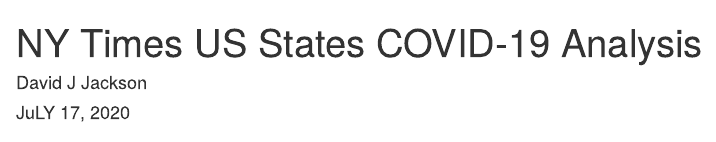
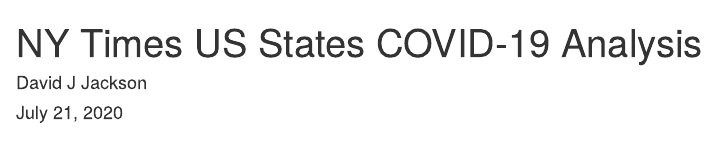
Before and after one commit to davidjayjackson/COVID-19-NYTimes, an R Markdown document (NYTimes_analysis.Rmd): the page in a window 1100 px wide, from its top. Rendered offline with R 4.5, knitr and Pandoc, with nearby package versions; some code elsewhere in the file could not run offline.

Commit message:
Updated July 21, 2020

```diff
--- a/NYTimes_analysis.Rmd
+++ b/NYTimes_analysis.Rmd
@@ -1,7 +1,7 @@
 ---
 title: "NY Times US States COVID-19 Analysis"
 author: "David J Jackson"
-date: "JuLY 17, 2020"
+date: "July 21, 2020"
 output: html_document
 ---
 
```
